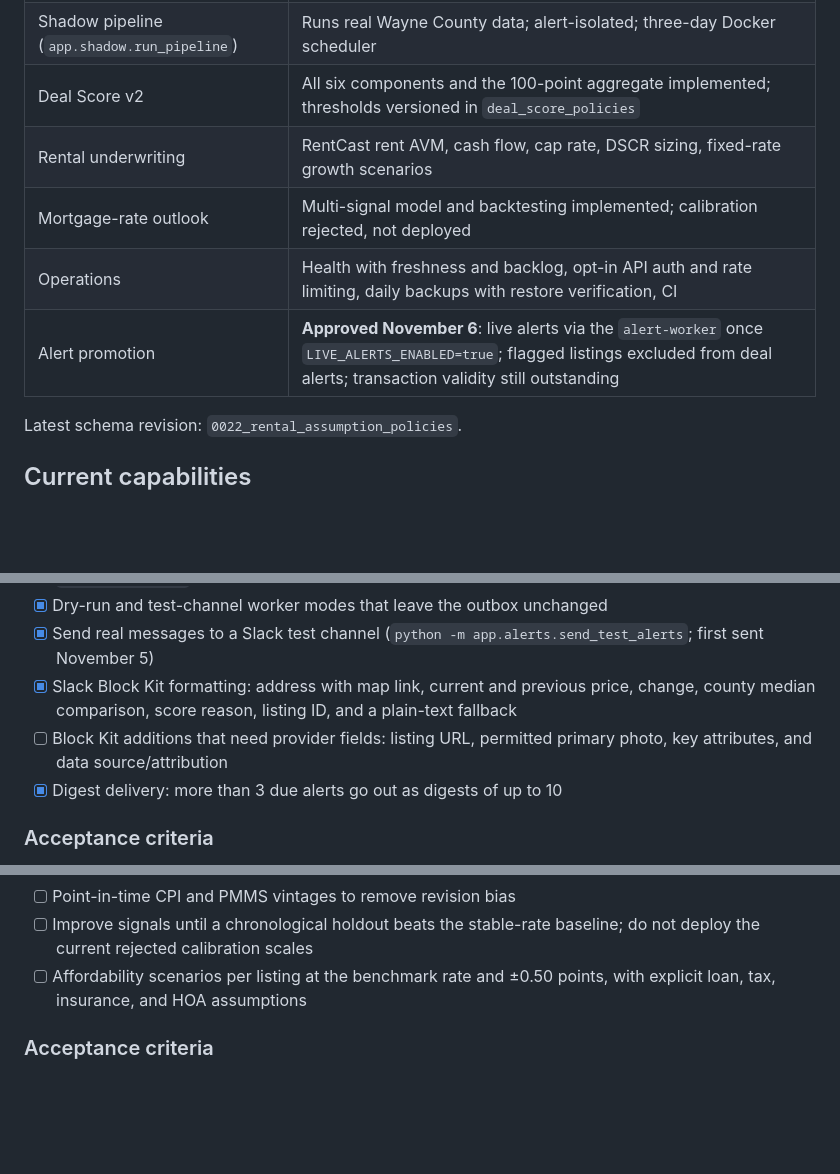
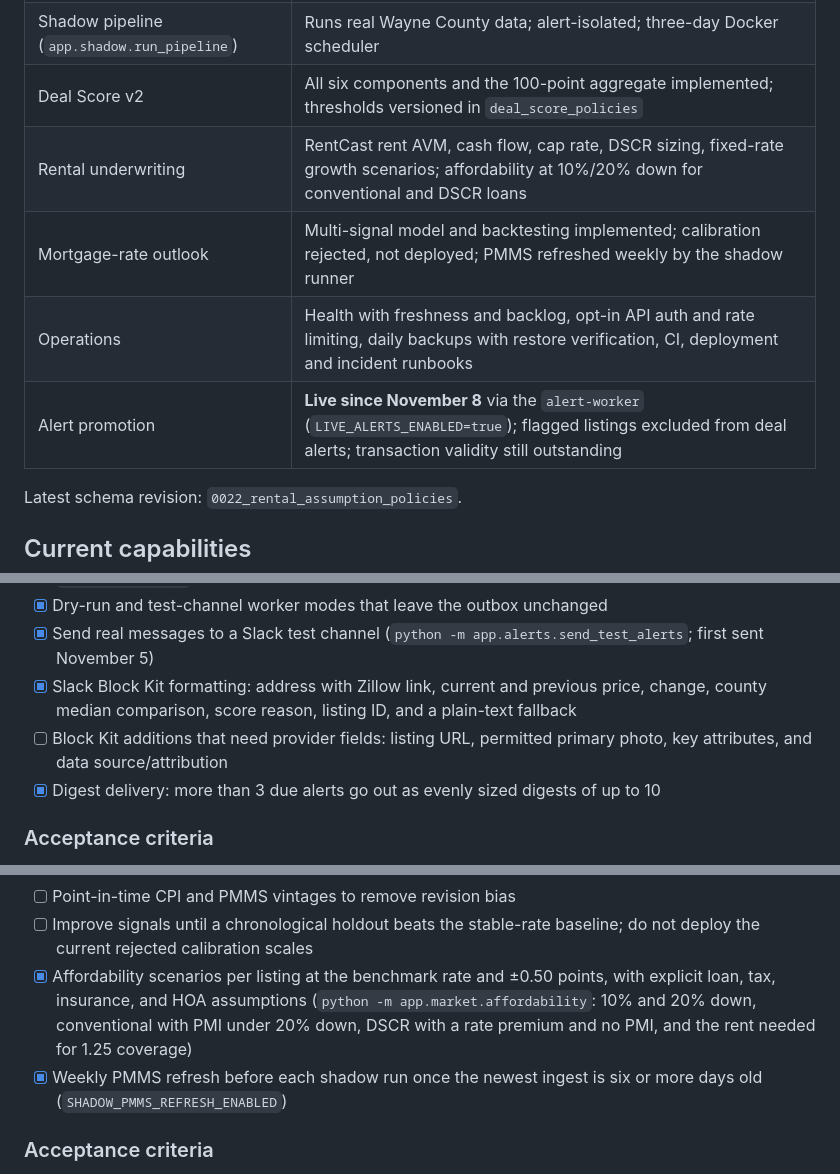
Before and after one commit to CSpha/real-estate-agent, a Markdown page: ROADMAP.md, 3 parts joined by grey strips. Drawn GitHub-style; blank space fills up the shorter version.

```diff
--- a/ROADMAP.md
+++ b/ROADMAP.md
@@ -13,10 +13,10 @@ Build a reliable application that retrieves authorized real-estate listings, sto
 | Alert pipeline (`app.run_pipeline`) | Working end to end, but still loads only `data/sample_listings.csv` |
 | Shadow pipeline (`app.shadow.run_pipeline`) | Runs real Wayne County data; alert-isolated; three-day Docker scheduler |
 | Deal Score v2 | All six components and the 100-point aggregate implemented; thresholds versioned in `deal_score_policies` |
-| Rental underwriting | RentCast rent AVM, cash flow, cap rate, DSCR sizing, fixed-rate growth scenarios |
-| Mortgage-rate outlook | Multi-signal model and backtesting implemented; calibration rejected, not deployed |
-| Operations | Health with freshness and backlog, opt-in API auth and rate limiting, daily backups with restore verification, CI |
-| Alert promotion | **Approved November 6**: live alerts via the `alert-worker` once `LIVE_ALERTS_ENABLED=true`; flagged listings excluded from deal alerts; transaction validity still outstanding |
+| Rental underwriting | RentCast rent AVM, cash flow, cap rate, DSCR sizing, fixed-rate growth scenarios; affordability at 10%/20% down for conventional and DSCR loans |
+| Mortgage-rate outlook | Multi-signal model and backtesting implemented; calibration rejected, not deployed; PMMS refreshed weekly by the shadow runner |
+| Operations | Health with freshness and backlog, opt-in API auth and rate limiting, daily backups with restore verification, CI, deployment and incident runbooks |
+| Alert promotion | **Live since November 8** via the `alert-worker` (`LIVE_ALERTS_ENABLED=true`); flagged listings excluded from deal alerts; transaction validity still outstanding |
 
 Latest schema revision: `0022_rental_assumption_policies`.
 
@@ -286,12 +311,13 @@ unless their terms and an explicit agreement authorize it.
 - [x] Dry-run and test-channel worker modes that leave the outbox unchanged
 - [x] Send real messages to a Slack test channel
       (`python -m app.alerts.send_test_alerts`; first sent November 5)
-- [x] Slack Block Kit formatting: address with map link, current and previous
+- [x] Slack Block Kit formatting: address with Zillow link, current and previous
       price, change, county median comparison, score reason, listing ID, and a
       plain-text fallback
 - [ ] Block Kit additions that need provider fields: listing URL, permitted
       primary photo, key attributes, and data source/attribution
-- [x] Digest delivery: more than 3 due alerts go out as digests of up to 10
+- [x] Digest delivery: more than 3 due alerts go out as evenly sized digests
+      of up to 10
 
 ### Acceptance criteria
 
@@ -471,8 +497,13 @@ Primary Mortgage Market Survey is the authoritative rate source.
 - [ ] Point-in-time CPI and PMMS vintages to remove revision bias
 - [ ] Improve signals until a chronological holdout beats the stable-rate
       baseline; do not deploy the current rejected calibration scales
-- [ ] Affordability scenarios per listing at the benchmark rate and ±0.50
+- [x] Affordability scenarios per listing at the benchmark rate and ±0.50
       points, with explicit loan, tax, insurance, and HOA assumptions
+      (`python -m app.market.affordability`: 10% and 20% down, conventional
+      with PMI under 20% down, DSCR with a rate premium and no PMI, and the
+      rent needed for 1.25 coverage)
+- [x] Weekly PMMS refresh before each shadow run once the newest ingest is
+      six or more days old (`SHADOW_PMMS_REFRESH_ENABLED`)
 
 ### Acceptance criteria
 
```
Also changed, not shown: other parts of ROADMAP.md (+48 -11 lines).
